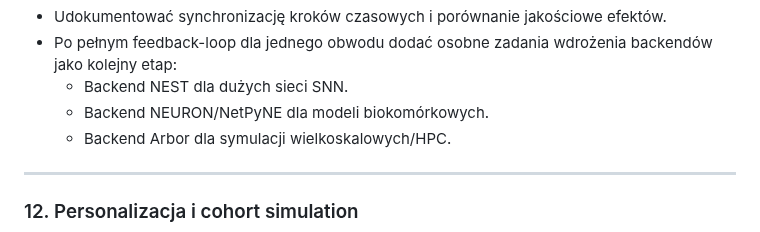
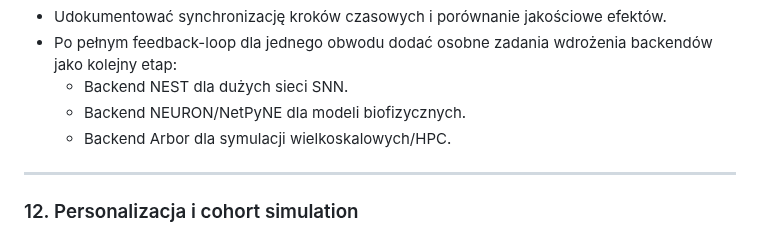
Before and after one commit to MatPomGit/neuro_sim, a Markdown page: BACKLOG.md, the part around the change. GitHub-like rendering.

Commit message:
Update BACKLOG.md
Co-authored-by: gemini-code-assist[bot] <176961590+gemini-code-assist[bot]@users.noreply.github.com>

```diff
--- a/BACKLOG.md
+++ b/BACKLOG.md
@@ -437,7 +437,7 @@ wymiany sygnałów i porównanie raportowe bez pełnego sprzężenia zwrotnego.
 - Po pełnym feedback-loop dla jednego obwodu dodać osobne zadania wdrożenia
   backendów jako kolejny etap:
   - Backend NEST dla dużych sieci SNN.
-  - Backend NEURON/NetPyNE dla modeli biokomórkowych.
+  - Backend NEURON/NetPyNE dla modeli biofizycznych.
   - Backend Arbor dla symulacji wielkoskalowych/HPC.
 
 ---
```
